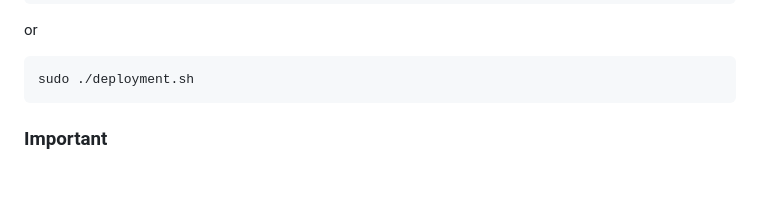
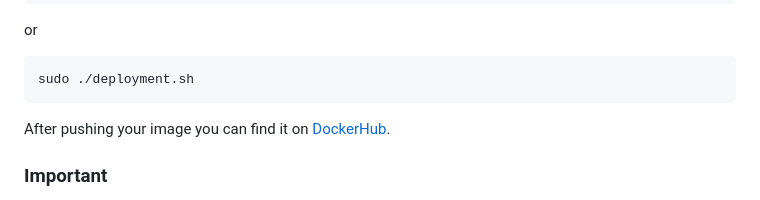
Before and after one commit to levin-fankhauser/modul-347, a Markdown page: README.md, the part around the change. Drawn GitHub-style; blank space fills up the shorter version.

````diff
--- a/README.md
+++ b/README.md
@@ -72,6 +72,7 @@ or
 ```bash
 sudo ./deployment.sh
 ```
+After pushing your image you can find it on [DockerHub](https://hub.docker.com/repositories).
 
 ### Important
 To run this deployment script you must be on your local machine and not in your dev-container. You can just pull this project on your machine and run the script with you locally installed bash shell (mostly WSL).
````
